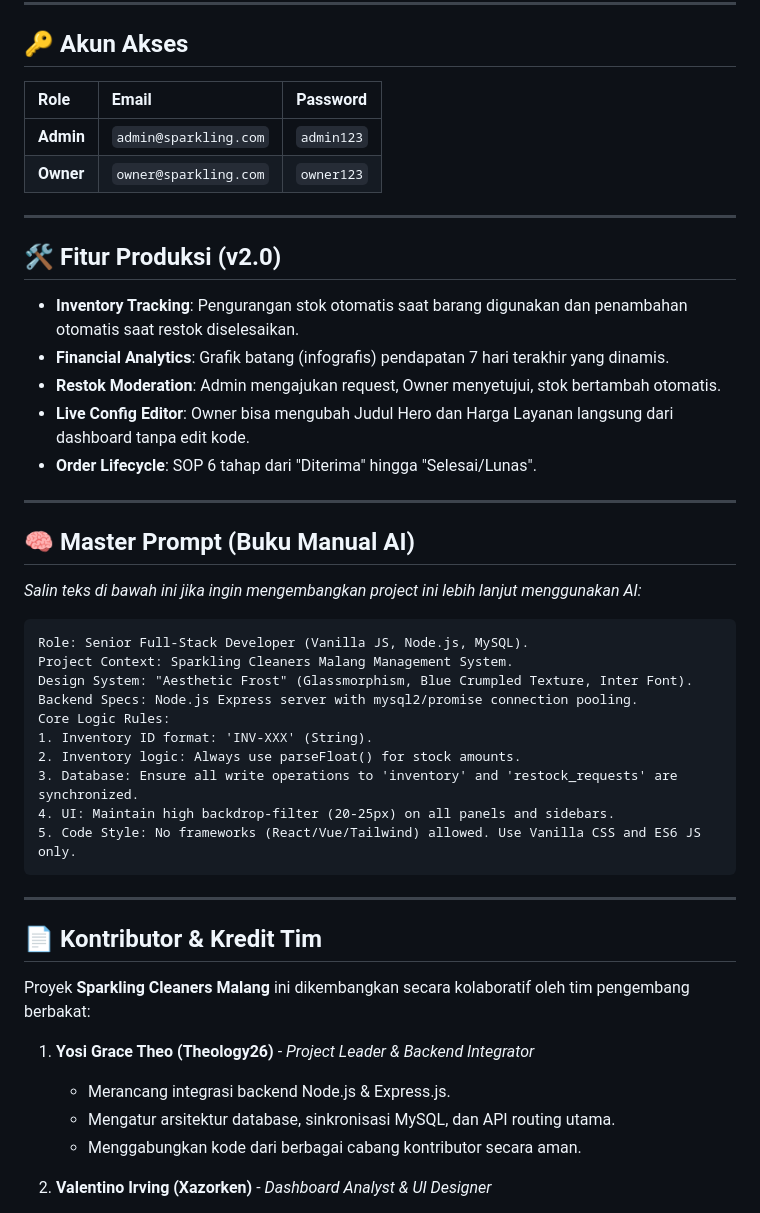
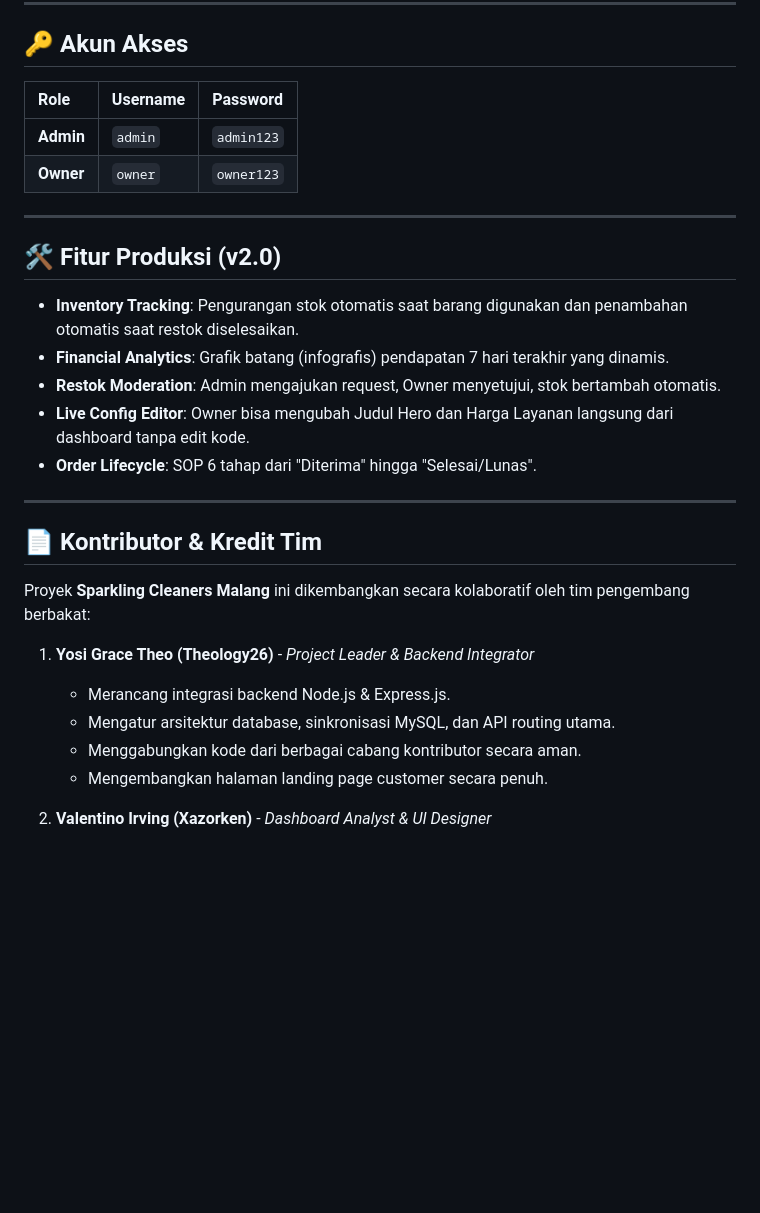
Before and after one commit to Theology26/sparklingcleanersmalang, a Markdown page: README.md, the part around the change. Drawn GitHub-style; blank space fills up the shorter version.

Commit message:
docs: update credentials info, remove master prompt, and add customer landing page to Yosi's contributions

````diff
--- a/README.md
+++ b/README.md
@@ -93,10 +93,10 @@ sparklingcleanersmalang/
 
 ## 🔑 Akun Akses
 
-| Role | Email | Password |
+| Role | Username | Password |
 | :--- | :--- | :--- |
-| **Admin** | `admin@sparkling.com` | `admin123` |
-| **Owner** | `owner@sparkling.com` | `owner123` |
+| **Admin** | `admin` | `admin123` |
+| **Owner** | `owner` | `owner123` |
 
 ---
 
@@ -110,25 +110,6 @@ sparklingcleanersmalang/
 
 ---
 
-## 🧠 Master Prompt (Buku Manual AI)
-
-*Salin teks di bawah ini jika ingin mengembangkan project ini lebih lanjut menggunakan AI:*
-
-```markdown
-Role: Senior Full-Stack Developer (Vanilla JS, Node.js, MySQL).
-Project Context: Sparkling Cleaners Malang Management System.
-Design System: "Aesthetic Frost" (Glassmorphism, Blue Crumpled Texture, Inter Font).
-Backend Specs: Node.js Express server with mysql2/promise connection pooling.
-Core Logic Rules:
-1. Inventory ID format: 'INV-XXX' (String).
-2. Inventory logic: Always use parseFloat() for stock amounts.
-3. Database: Ensure all write operations to 'inventory' and 'restock_requests' are synchronized.
-4. UI: Maintain high backdrop-filter (20-25px) on all panels and sidebars.
-5. Code Style: No frameworks (React/Vue/Tailwind) allowed. Use Vanilla CSS and ES6 JS only.
-```
-
----
-
 ## 📄 Kontributor & Kredit Tim
 
 Proyek **Sparkling Cleaners Malang** ini dikembangkan secara kolaboratif oleh tim pengembang berbakat:
@@ -137,6 +118,7 @@ Proyek **Sparkling Cleaners Malang** ini dikembangkan secara kolaboratif oleh ti
    - Merancang integrasi backend Node.js & Express.js.
    - Mengatur arsitektur database, sinkronisasi MySQL, dan API routing utama.
    - Menggabungkan kode dari berbagai cabang kontributor secara aman.
+   - Mengembangkan halaman landing page customer secara penuh.
 
 2. **Valentino Irving (Xazorken)** - *Dashboard Analyst & UI Designer*
    - Mengimplementasikan visualisasi data finansial interaktif menggunakan Chart.js.
````
